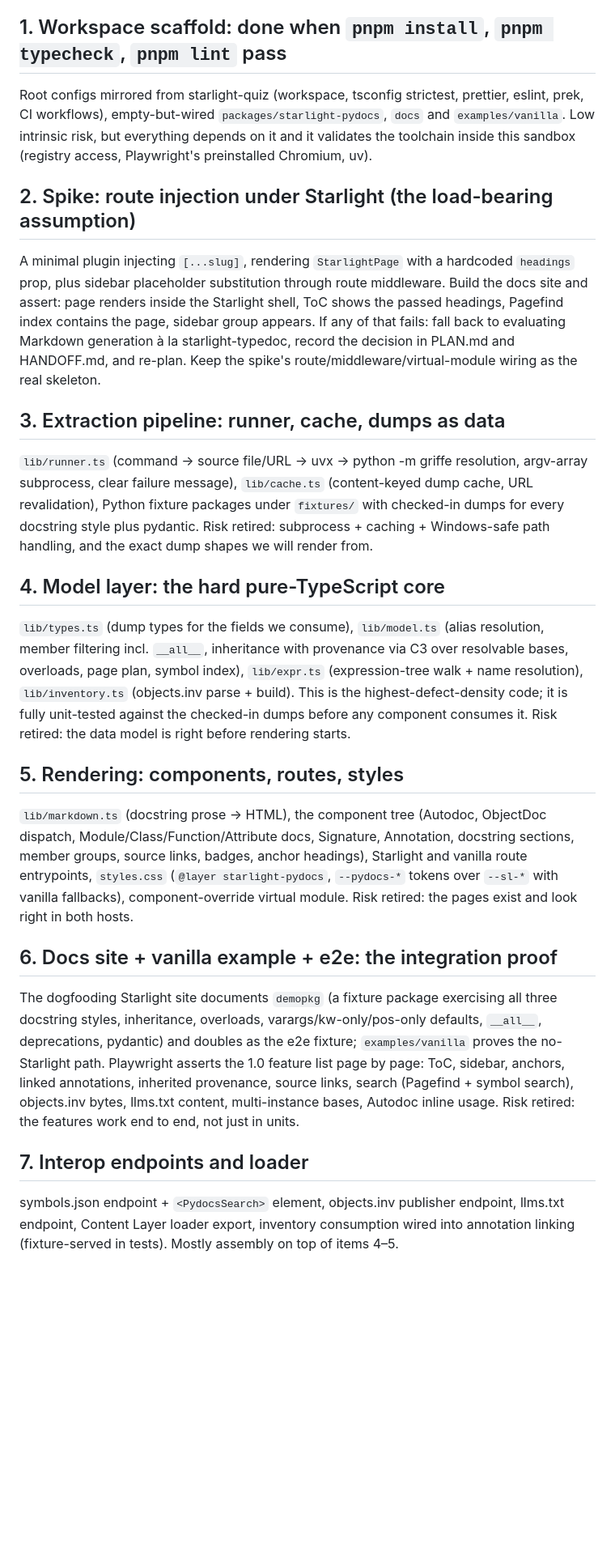
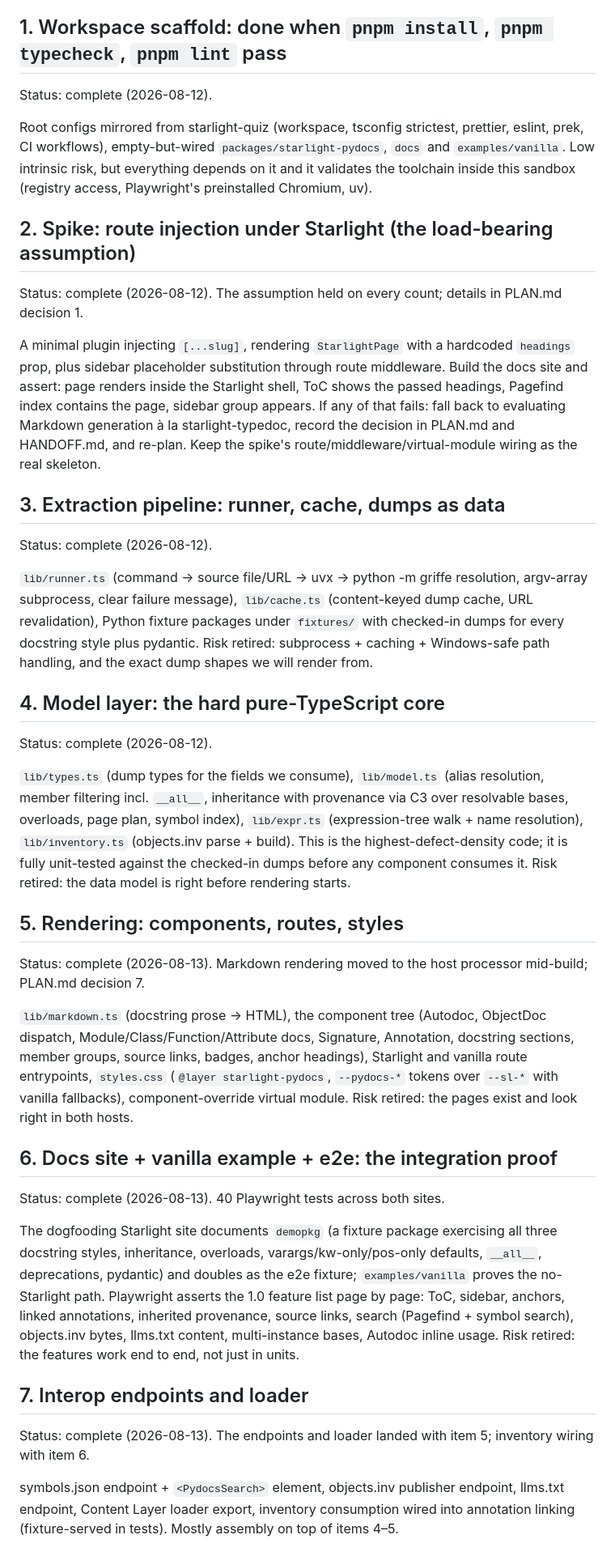
Before and after one commit to ewels/starlight-pydocs, a Markdown page: ROADMAP.md, the part around one of its changes. Shown at 81% size. Rendered like a GitHub page; blank space fills up the shorter version.

```diff
--- a/ROADMAP.md
+++ b/ROADMAP.md
@@ -6,6 +6,8 @@ lint, tests) before the next starts. Status is tracked here as items complete.
 
 ## 1. Workspace scaffold: done when `pnpm install`, `pnpm typecheck`, `pnpm lint` pass
 
+Status: complete (2026-08-12).
+
 Root configs mirrored from starlight-quiz (workspace, tsconfig strictest, prettier,
 eslint, prek, CI workflows), empty-but-wired `packages/starlight-pydocs`, `docs` and
 `examples/vanilla`. Low intrinsic risk, but everything depends on it and it validates
@@ -13,6 +15,8 @@ the toolchain inside this sandbox (registry access, Playwright's preinstalled
 Chromium, uv).
 
 ## 2. Spike: route injection under Starlight (the load-bearing assumption)
+
+Status: complete (2026-08-12). The assumption held on every count; details in PLAN.md decision 1.
 
 A minimal plugin injecting `[...slug]`, rendering `StarlightPage` with a hardcoded
 `headings` prop, plus sidebar placeholder substitution through route middleware.
@@ -24,6 +28,8 @@ Keep the spike's route/middleware/virtual-module wiring as the real skeleton.
 
 ## 3. Extraction pipeline: runner, cache, dumps as data
 
+Status: complete (2026-08-12).
+
 `lib/runner.ts` (command → source file/URL → uvx → python -m griffe resolution,
 argv-array subprocess, clear failure message), `lib/cache.ts` (content-keyed dump
 cache, URL revalidation), Python fixture packages under `fixtures/` with checked-in
@@ -31,6 +37,8 @@ dumps for every docstring style plus pydantic. Risk retired: subprocess + cachin
 Windows-safe path handling, and the exact dump shapes we will render from.
 
 ## 4. Model layer: the hard pure-TypeScript core
+
+Status: complete (2026-08-12).
 
 `lib/types.ts` (dump types for the fields we consume), `lib/model.ts` (alias
 resolution, member filtering incl. `__all__`, inheritance with provenance via C3
@@ -42,6 +50,8 @@ right before rendering starts.
 
 ## 5. Rendering: components, routes, styles
 
+Status: complete (2026-08-13). Markdown rendering moved to the host processor mid-build; PLAN.md decision 7.
+
 `lib/markdown.ts` (docstring prose → HTML), the component tree (Autodoc, ObjectDoc
 dispatch, Module/Class/Function/Attribute docs, Signature, Annotation, docstring
 sections, member groups, source links, badges, anchor headings), Starlight and
@@ -50,6 +60,8 @@ tokens over `--sl-*` with vanilla fallbacks), component-override virtual module.
 Risk retired: the pages exist and look right in both hosts.
 
 ## 6. Docs site + vanilla example + e2e: the integration proof
+
+Status: complete (2026-08-13). 40 Playwright tests across both sites.
 
 The dogfooding Starlight site documents `demopkg` (a fixture package exercising all
 three docstring styles, inheritance, overloads, varargs/kw-only/pos-only defaults,
@@ -62,6 +74,8 @@ end to end, not just in units.
 
 ## 7. Interop endpoints and loader
 
+Status: complete (2026-08-13). The endpoints and loader landed with item 5; inventory wiring with item 6.
+
 symbols.json endpoint + `<PydocsSearch>` element, objects.inv publisher endpoint,
 llms.txt endpoint, Content Layer loader export, inventory consumption wired into
 annotation linking (fixture-served in tests). Mostly assembly on top of items 4–5.
```
Also changed, not shown: other parts of ROADMAP.md (+4 -0 lines), CLAUDE.md (+21 -21 lines), HANDOFF.md (+11 -0 lines).
